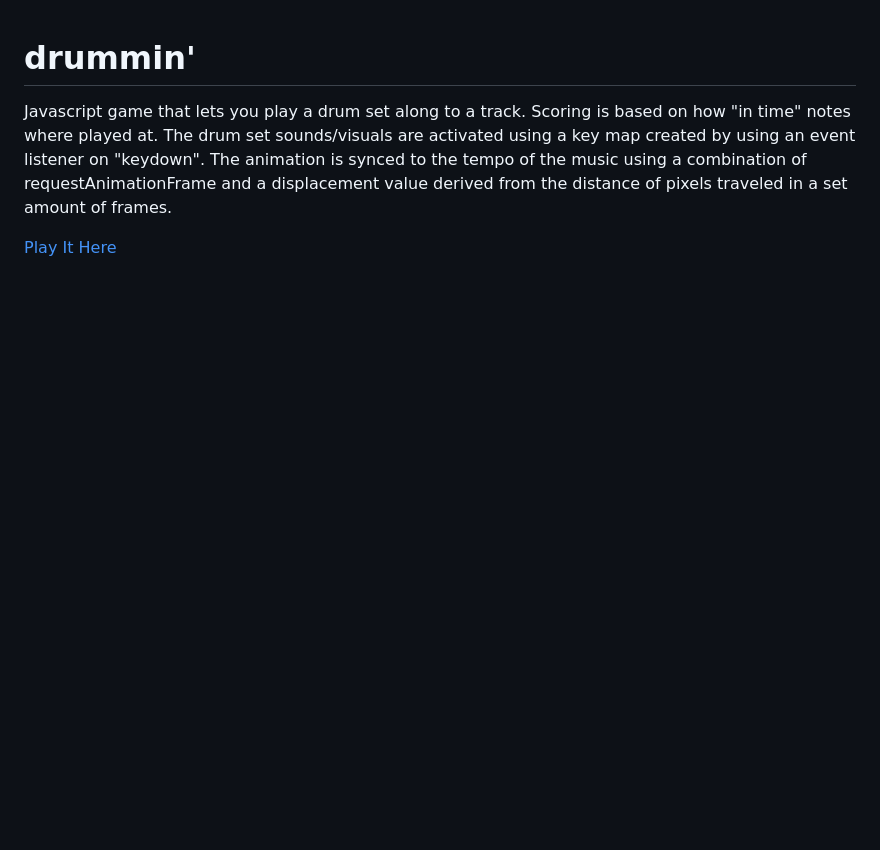
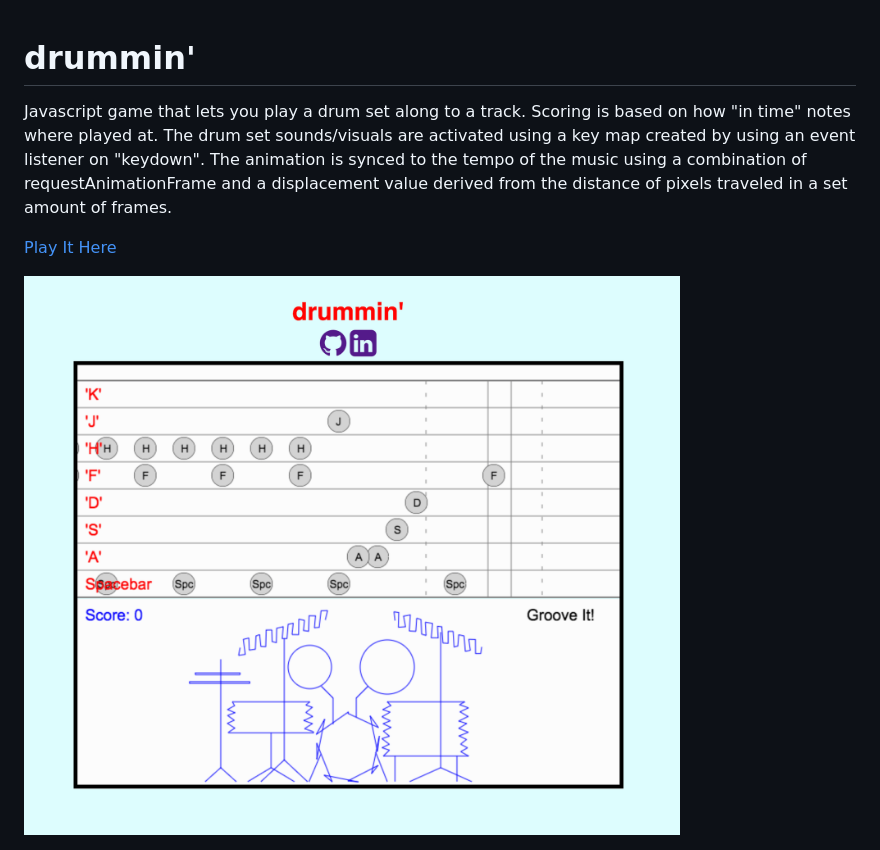
Before and after one commit to mm31415/drummin, a Markdown page: README.md, the part around the change. Rendered like a GitHub page; pictures changed too: assets/images/drummin.png (added); blank space fills up the shorter version.

Commit message:
Add image to readme

```diff
--- a/README.md
+++ b/README.md
@@ -3,3 +3,5 @@
 Javascript game that lets you play a drum set along to a track.  Scoring is based on how "in time" notes where played at.  The drum set sounds/visuals are activated using a key map created by using an event listener on "keydown".  The animation is synced to the tempo of the music using a combination of requestAnimationFrame and a displacement value derived from the distance of pixels traveled in a set amount of frames.
 
 [Play It Here](https://mm31415.github.io/drummin/)
+
+<img src="./assets/images/drummin.png" />
```
